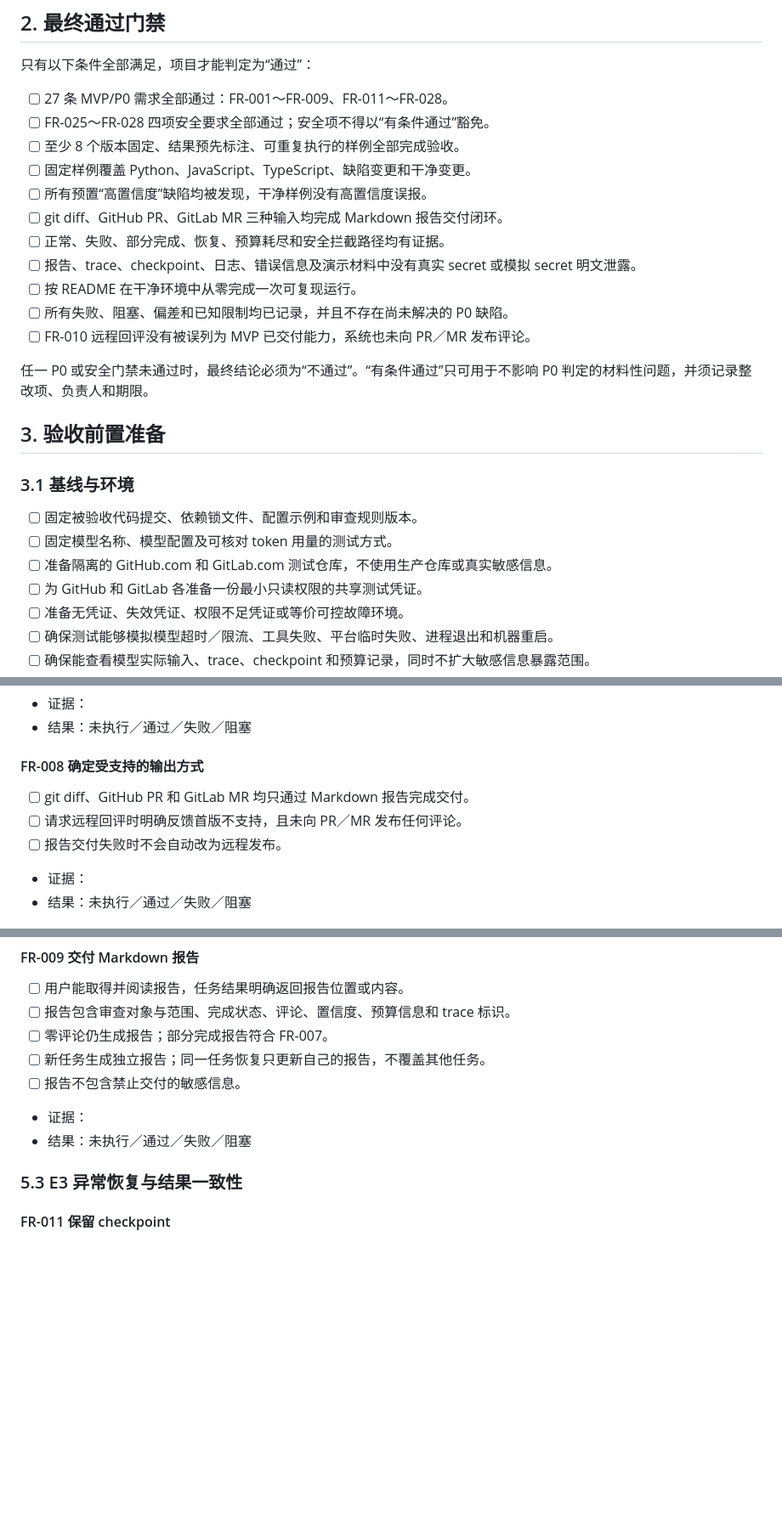
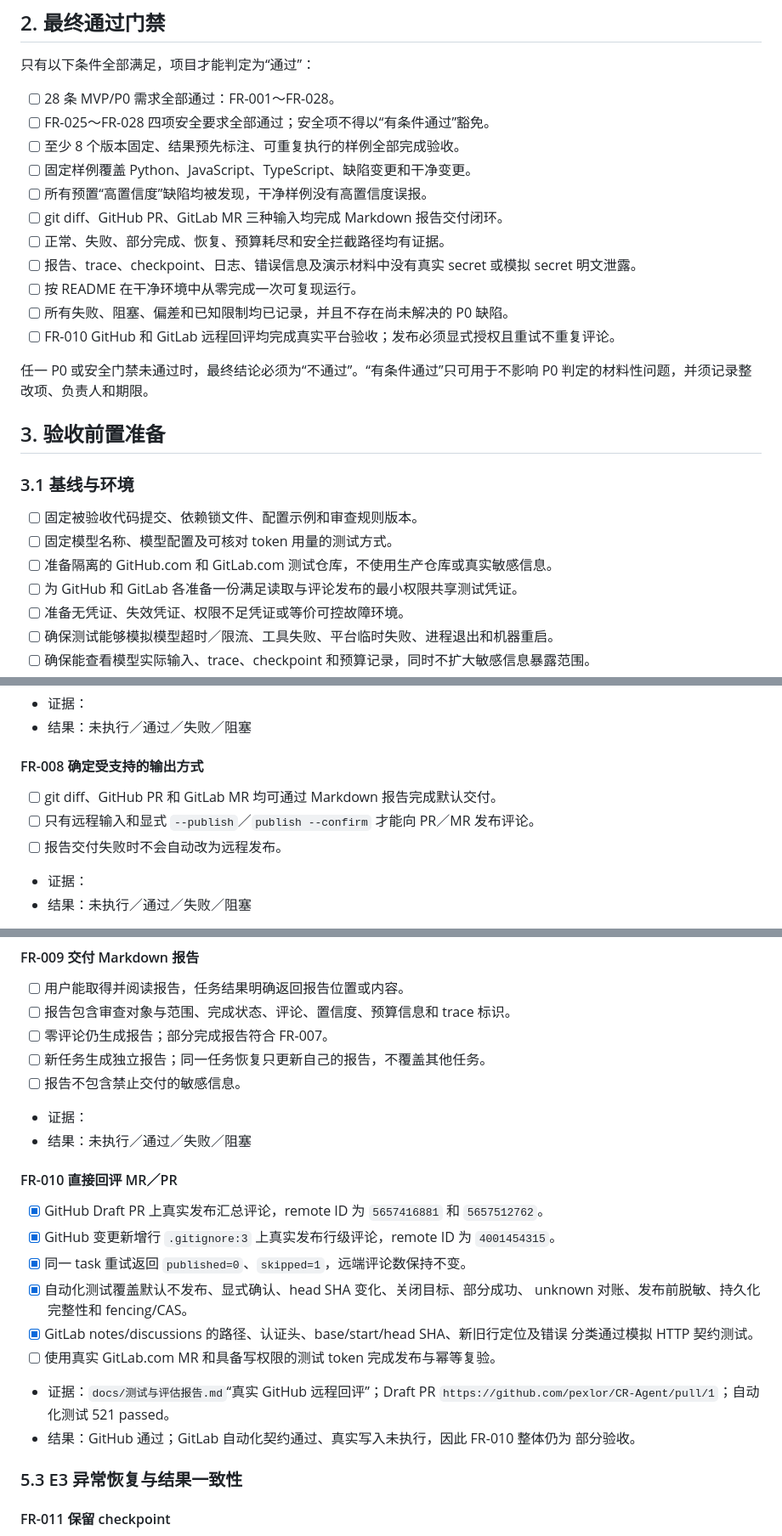
Before and after one commit to pexlor/CR-Agent, a Markdown page: docs/验收清单.md, 3 parts joined by grey strips. Shown at 85% size. GitHub-like rendering; blank space fills up the shorter version.

```diff
--- a/docs/验收清单.md
+++ b/docs/验收清单.md
@@ -34,7 +34,7 @@
 
 只有以下条件全部满足，项目才能判定为“通过”：
 
-- [ ] 27 条 MVP/P0 需求全部通过：FR-001～FR-009、FR-011～FR-028。
+- [ ] 28 条 MVP/P0 需求全部通过：FR-001～FR-028。
 - [ ] FR-025～FR-028 四项安全要求全部通过；安全项不得以“有条件通过”豁免。
 - [ ] 至少 8 个版本固定、结果预先标注、可重复执行的样例全部完成验收。
 - [ ] 固定样例覆盖 Python、JavaScript、TypeScript、缺陷变更和干净变更。
@@ -44,7 +44,7 @@
 - [ ] 报告、trace、checkpoint、日志、错误信息及演示材料中没有真实 secret 或模拟 secret 明文泄露。
 - [ ] 按 README 在干净环境中从零完成一次可复现运行。
 - [ ] 所有失败、阻塞、偏差和已知限制均已记录，并且不存在尚未解决的 P0 缺陷。
-- [ ] FR-010 远程回评没有被误列为 MVP 已交付能力，系统也未向 PR／MR 发布评论。
+- [ ] FR-010 GitHub 和 GitLab 远程回评均完成真实平台验收；发布必须显式授权且重试不重复评论。
 
 任一 P0 或安全门禁未通过时，最终结论必须为“不通过”。“有条件通过”只可用于不影响 P0 判定的材料性问题，并须记录整改项、负责人和期限。
 
@@ -55,7 +55,7 @@
 - [ ] 固定被验收代码提交、依赖锁文件、配置示例和审查规则版本。
 - [ ] 固定模型名称、模型配置及可核对 token 用量的测试方式。
 - [ ] 准备隔离的 GitHub.com 和 GitLab.com 测试仓库，不使用生产仓库或真实敏感信息。
-- [ ] 为 GitHub 和 GitLab 各准备一份最小只读权限的共享测试凭证。
+- [ ] 为 GitHub 和 GitLab 各准备一份满足读取与评论发布的最小权限共享测试凭证。
 - [ ] 准备无凭证、失效凭证、权限不足凭证或等价可控故障环境。
 - [ ] 确保测试能够模拟模型超时／限流、工具失败、平台临时失败、进程退出和机器重启。
 - [ ] 确保能查看模型实际输入、trace、checkpoint 和预算记录，同时不扩大敏感信息暴露范围。
@@ -170,8 +170,8 @@
 
 #### FR-008 确定受支持的输出方式
 
-- [ ] git diff、GitHub PR 和 GitLab MR 均只通过 Markdown 报告完成交付。
-- [ ] 请求远程回评时明确反馈首版不支持，且未向 PR／MR 发布任何评论。
+- [ ] git diff、GitHub PR 和 GitLab MR 均可通过 Markdown 报告完成默认交付。
+- [ ] 只有远程输入和显式 `--publish`／`publish --confirm` 才能向 PR／MR 发布评论。
 - [ ] 报告交付失败时不会自动改为远程发布。
 - 证据：
 - 结果：未执行／通过／失败／阻塞
@@ -185,6 +185,23 @@
 - [ ] 报告不包含禁止交付的敏感信息。
 - 证据：
 - 结果：未执行／通过／失败／阻塞
+
+#### FR-010 直接回评 MR／PR
+
+- [x] GitHub Draft PR 上真实发布汇总评论，remote ID 为 `5657416881` 和
+  `5657512762`。
+- [x] GitHub 变更新增行 `.gitignore:3` 上真实发布行级评论，remote ID 为
+  `4001454315`。
+- [x] 同一 task 重试返回 `published=0`、`skipped=1`，远端评论数保持不变。
+- [x] 自动化测试覆盖默认不发布、显式确认、head SHA 变化、关闭目标、部分成功、
+  unknown 对账、发布前脱敏、持久化完整性和 fencing/CAS。
+- [x] GitLab notes/discussions 的路径、认证头、base/start/head SHA、新旧行定位及错误
+  分类通过模拟 HTTP 契约测试。
+- [ ] 使用真实 GitLab.com MR 和具备写权限的测试 token 完成发布与幂等复验。
+- 证据：`docs/测试与评估报告.md`“真实 GitHub 远程回评”；Draft PR
+  `https://github.com/pexlor/CR-Agent/pull/1`；自动化测试 521 passed。
+- 结果：GitHub 通过；GitLab 自动化契约通过、真实写入未执行，因此 FR-010 整体仍为
+  部分验收。
 
 ### 5.3 E3 异常恢复与结果一致性
 
```
Also changed, not shown: other parts of docs/验收清单.md (+1 -2 lines), docs/测试与评估报告.md (+63 -13 lines).
